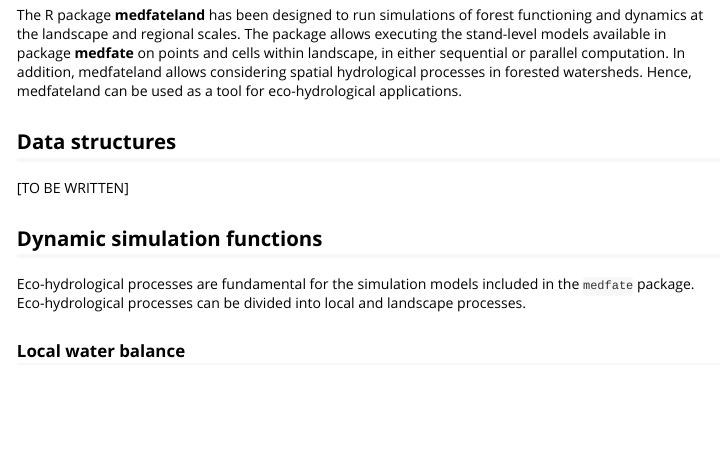
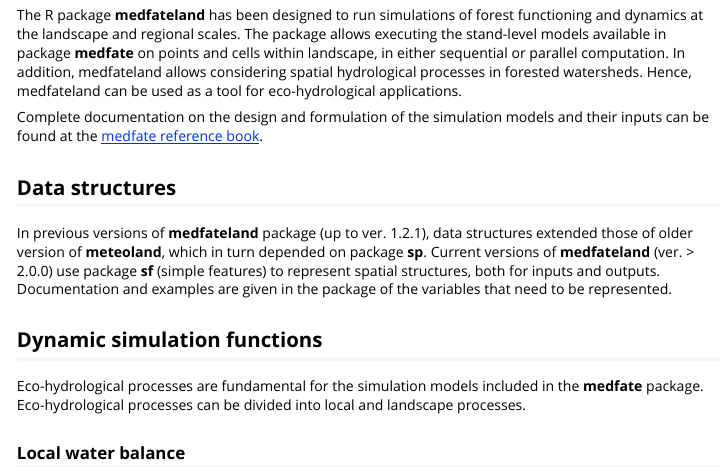
Before and after one commit to emf-creaf/medfateland, an R Markdown document (vignettes/PackageOverview.Rmd): the page in a window 1100 px wide, from 210 px down. Rendered offline with R 4.5, knitr and Pandoc, with nearby package versions.

Commit message:
overview vignette

```diff
--- a/vignettes/PackageOverview.Rmd
+++ b/vignettes/PackageOverview.Rmd
@@ -20,13 +20,15 @@ knitr::opts_chunk$set(echo = TRUE)
 
 The R package **medfateland** has been designed to run simulations of forest functioning and dynamics at the landscape and regional scales. The package allows executing the stand-level models available in package **medfate** on points and cells within landscape, in either sequential or parallel computation. In addition, medfateland allows considering spatial hydrological processes in forested watersheds. Hence, medfateland can be used as a tool for eco-hydrological applications.
 
+Complete documentation on the design and formulation of the simulation models and their inputs can be found at the [medfate reference book](https://emf-creaf.github.io/medfatebook/index.html).
+
 ## Data structures
 
-[TO BE WRITTEN]
+In previous versions of **medfateland** package (up to ver. 1.2.1), data structures extended those of older version of **meteoland**, which in turn depended on package **sp**. Current versions of **medfateland** (ver. > 2.0.0) use package **sf** (simple features) to represent spatial structures, both for inputs and outputs. Documentation and examples are given in the package of the variables that need to be represented.
 
 ## Dynamic simulation functions
 
-Eco-hydrological processes are fundamental for the simulation models included in the `medfate` package. Eco-hydrological processes can be divided into local and landscape processes.
+Eco-hydrological processes are fundamental for the simulation models included in the **medfate** package. Eco-hydrological processes can be divided into local and landscape processes.
 
 ### Local water balance
 
```
